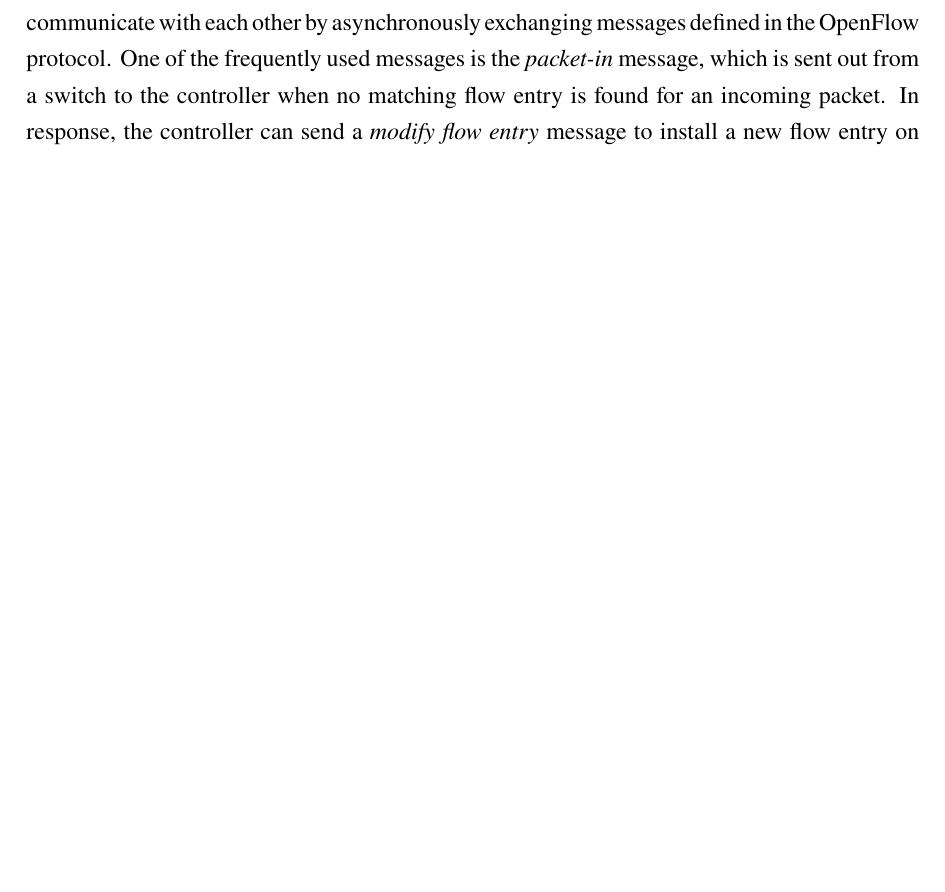
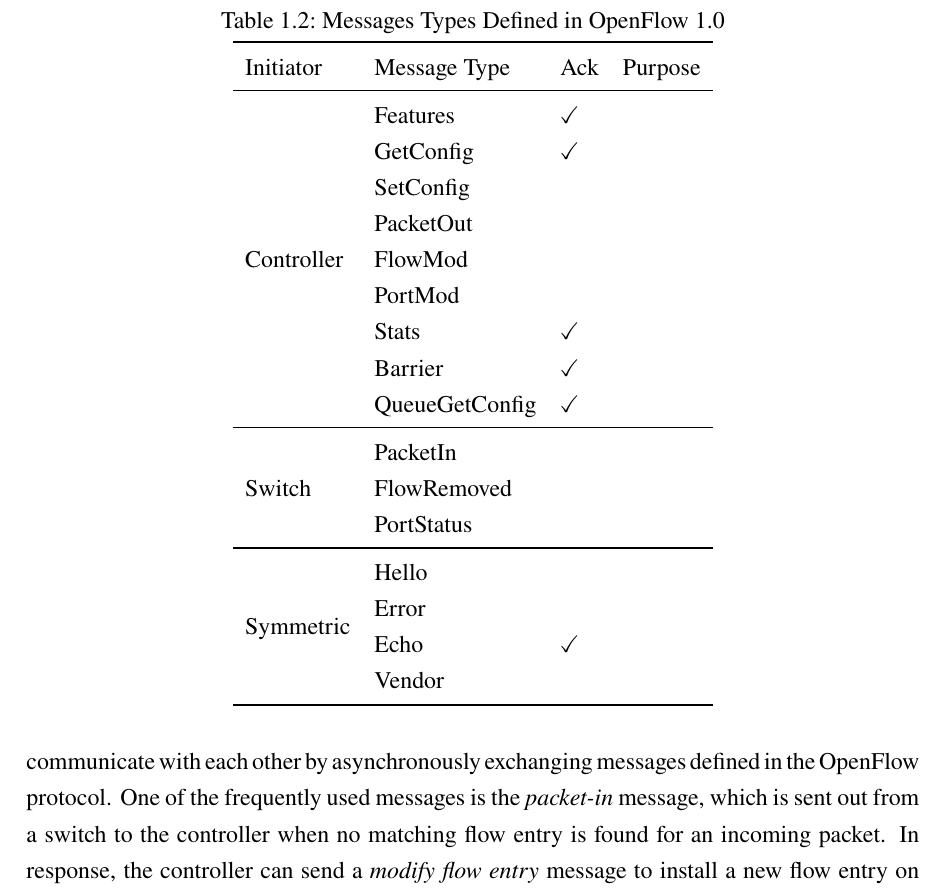
Before and after one commit to keichi/dissertation, a LaTeX thesis (src/main.tex, which reads src/chapter1.tex): part of page 19 of 94 before the commit and part of page 19 of 96 after it, cut at the place of the change, the shorter picture padded with empty space. Compiled offline with pdfLaTeX.

Commit message:
[1章] OpenFlowメッセージの一覧を追加

```diff
--- a/src/chapter1.tex
+++ b/src/chapter1.tex
@@ -366,6 +366,31 @@
 \emph{modify flow entry} message to install a new flow entry on the
 switch.
 
+\begin{table}
+\centering
+\caption{Messages Types Defined in OpenFlow 1.0}%
+\begin{tabular}{llll}
+\toprule
+Initiator                   & Message Type   & Ack          & Purpose \\ \midrule
+\multirow{9}{*}{Controller} & Features       & $\checkmark$ &         \\
+                            & GetConfig      & $\checkmark$ &         \\
+                            & SetConfig      &              &         \\
+                            & PacketOut      &              &         \\
+                            & FlowMod        &              &         \\
+                            & PortMod        &              &         \\
+                            & Stats          & $\checkmark$ &         \\
+                            & Barrier        & $\checkmark$ &         \\
+                            & QueueGetConfig & $\checkmark$ &         \\ \midrule
+\multirow{3}{*}{Switch}     & PacketIn       &              &         \\
+                            & FlowRemoved    &              &         \\
+                            & PortStatus     &              &         \\ \midrule
+\multirow{4}{*}{Symmetric}  & Hello          &              &         \\
+                            & Error          &              &         \\
+                            & Echo           & $\checkmark$ &         \\
+                            & Vendor         &              &         \\ \bottomrule
+\end{tabular}
+\end{table}
+
 \begin{figure}
     \centering
     \begin{tabular}{lllll}
--- a/src/main.tex
+++ b/src/main.tex
@@ -2,6 +2,8 @@
 
 \usepackage{algorithm}
 \usepackage{algorithmic}
+\usepackage{amsmath}
+\usepackage{amssymb}
 \usepackage[english]{babel}
 \usepackage[maxnames=99]{biblatex}
 \usepackage{booktabs}
@@ -11,6 +13,7 @@
 % csquotes must be included after inputenc
 \usepackage{csquotes}
 \usepackage{listings}
+\usepackage{multirow}
 \usepackage{newtxtext}
 \usepackage{newtxmath}
 % Suppress warning about \float@addtolists
```
Also changed, not shown: 1 other file.
